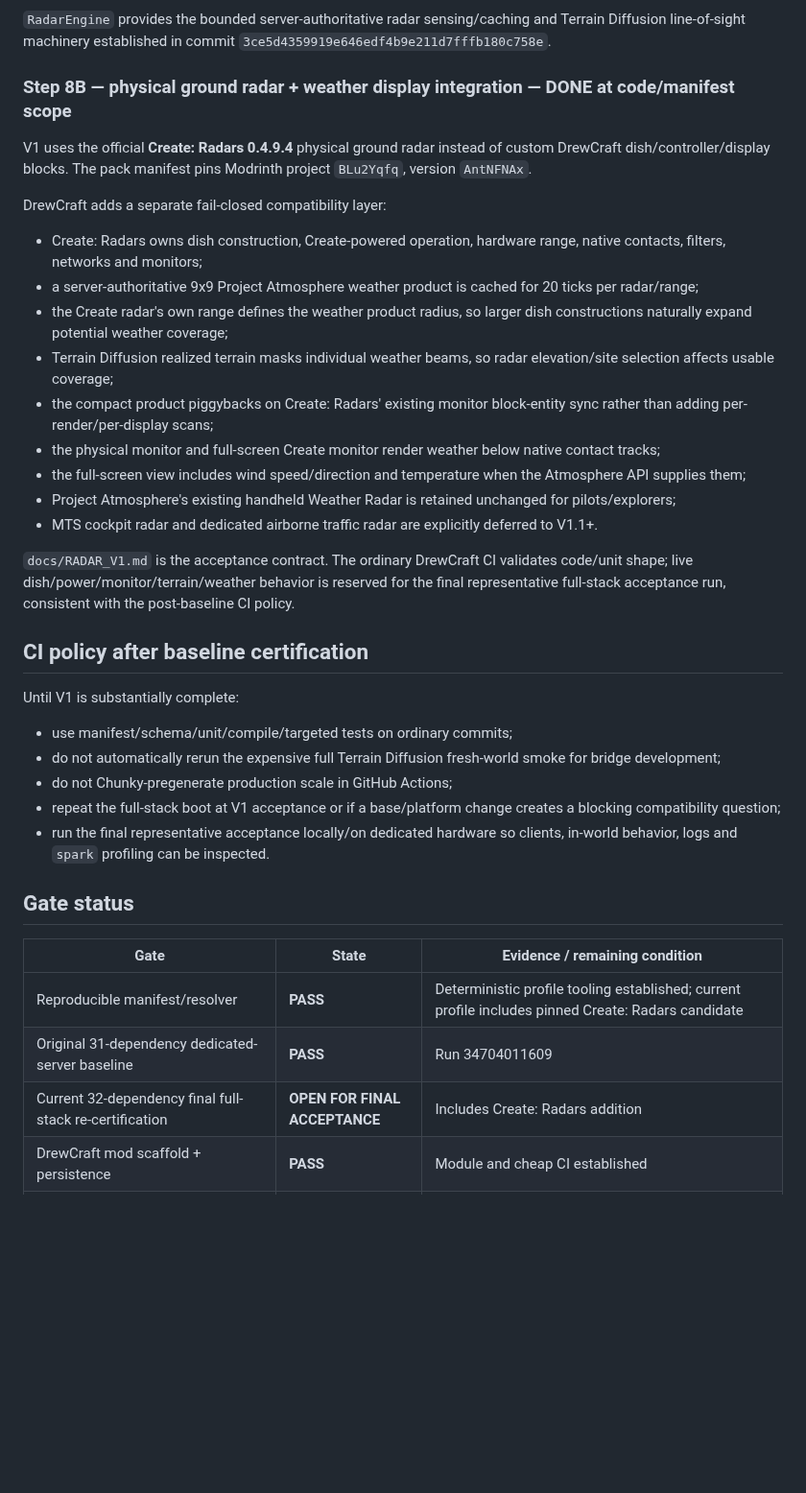
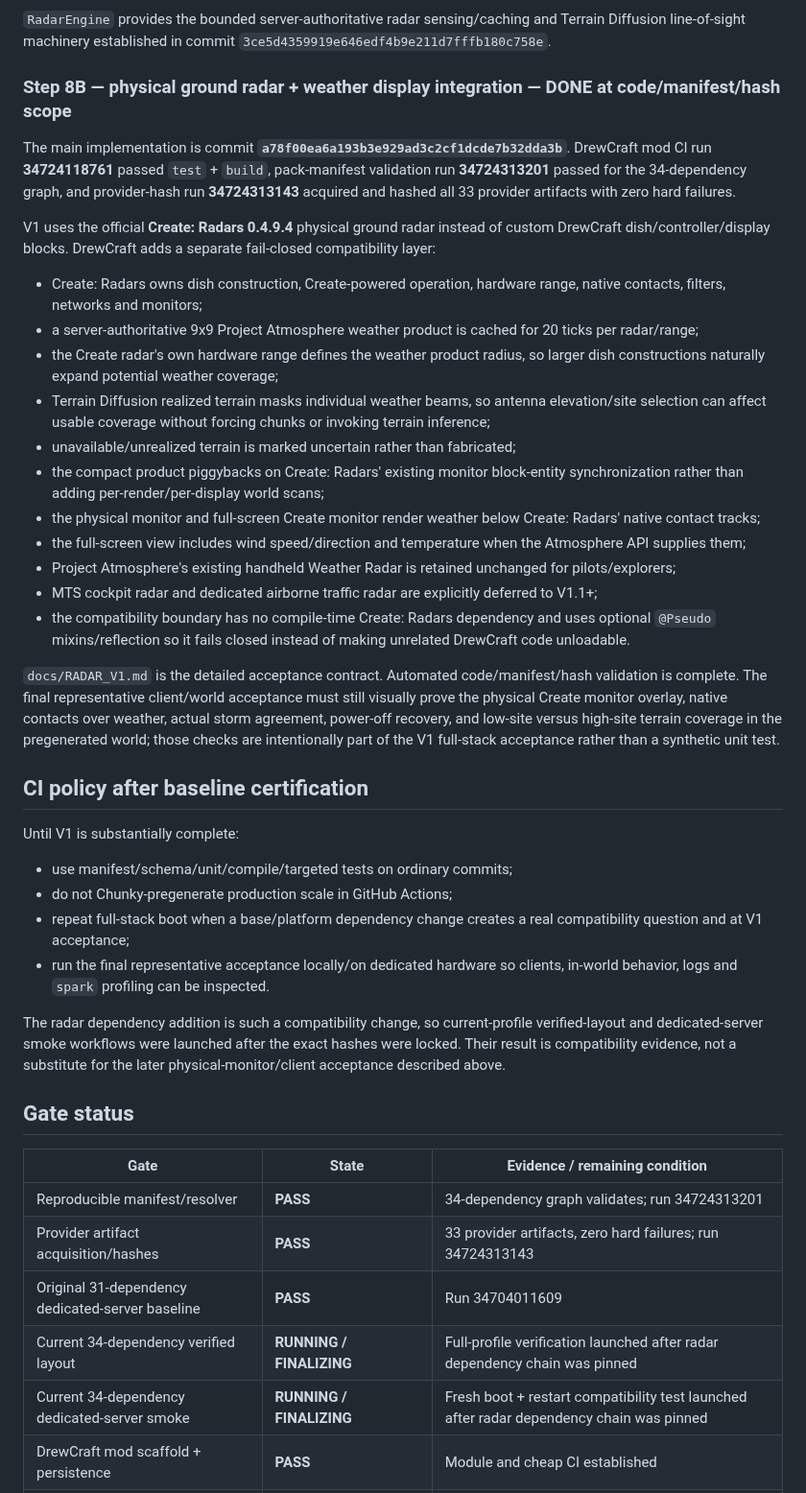
Before and after one commit to DrewPhi/DrewCraft, a Markdown page: docs/V1_EXECUTION_STATUS.md, the part around one of its changes. Shown at 96% size. Drawn GitHub-style; blank space fills up the shorter version.

Commit message:
Finalize 8B execution status

```diff
--- a/docs/V1_EXECUTION_STATUS.md
+++ b/docs/V1_EXECUTION_STATUS.md
@@ -46,41 +54,46 @@ The DrewCraft NeoForge integration mod, service contracts, fail-closed Terrain D
 
 `RadarEngine` provides the bounded server-authoritative radar sensing/caching and Terrain Diffusion line-of-sight machinery established in commit `3ce5d4359919e646edf4b9e211d7fffb180c758e`.
 
-### Step 8B — physical ground radar + weather display integration — DONE at code/manifest scope
+### Step 8B — physical ground radar + weather display integration — DONE at code/manifest/hash scope
 
-V1 uses the official **Create: Radars 0.4.9.4** physical ground radar instead of custom DrewCraft dish/controller/display blocks. The pack manifest pins Modrinth project `BLu2Yqfq`, version `AntNFNAx`.
+The main implementation is commit **`a78f00ea6a193b3e929ad3c2cf1dcde7b32dda3b`**. DrewCraft mod CI run **34724118761** passed `test` + `build`, pack-manifest validation run **34724313201** passed for the 34-dependency graph, and provider-hash run **34724313143** acquired and hashed all 33 provider artifacts with zero hard failures.
 
-DrewCraft adds a separate fail-closed compatibility layer:
+V1 uses the official **Create: Radars 0.4.9.4** physical ground radar instead of custom DrewCraft dish/controller/display blocks. DrewCraft adds a separate fail-closed compatibility layer:
 
 - Create: Radars owns dish construction, Create-powered operation, hardware range, native contacts, filters, networks and monitors;
 - a server-authoritative 9x9 Project Atmosphere weather product is cached for 20 ticks per radar/range;
-- the Create radar's own range defines the weather product radius, so larger dish constructions naturally expand potential weather coverage;
-- Terrain Diffusion realized terrain masks individual weather beams, so radar elevation/site selection affects usable coverage;
-- the compact product piggybacks on Create: Radars' existing monitor block-entity sync rather than adding per-render/per-display scans;
-- the physical monitor and full-screen Create monitor render weather below native contact tracks;
+- the Create radar's own hardware range defines the weather product radius, so larger dish constructions naturally expand potential weather coverage;
+- Terrain Diffusion realized terrain masks individual weather beams, so antenna elevation/site selection can affect usable coverage without forcing chunks or invoking terrain inference;
+- unavailable/unrealized terrain is marked uncertain rather than fabricated;
+- the compact product piggybacks on Create: Radars' existing monitor block-entity synchronization rather than adding per-render/per-display world scans;
+- the physical monitor and full-screen Create monitor render weather below Create: Radars' native contact tracks;
 - the full-screen view includes wind speed/direction and temperature when the Atmosphere API supplies them;
 - Project Atmosphere's existing handheld Weather Radar is retained unchanged for pilots/explorers;
-- MTS cockpit radar and dedicated airborne traffic radar are explicitly deferred to V1.1+.
+- MTS cockpit radar and dedicated airborne traffic radar are explicitly deferred to V1.1+;
+- the compatibility boundary has no compile-time Create: Radars dependency and uses optional `@Pseudo` mixins/reflection so it fails closed instead of making unrelated DrewCraft code unloadable.
 
-`docs/RADAR_V1.md` is the acceptance contract. The ordinary DrewCraft CI validates code/unit shape; live dish/power/monitor/terrain/weather behavior is reserved for the final representative full-stack acceptance run, consistent with the post-baseline CI policy.
+`docs/RADAR_V1.md` is the detailed acceptance contract. Automated code/manifest/hash validation is complete. The final representative client/world acceptance must still visually prove the physical Create monitor overlay, native contacts over weather, actual storm agreement, power-off recovery, and low-site versus high-site terrain coverage in the pregenerated world; those checks are intentionally part of the V1 full-stack acceptance rather than a synthetic unit test.
 
 ## CI policy after baseline certification
 
 Until V1 is substantially complete:
 
 - use manifest/schema/unit/compile/targeted tests on ordinary commits;
-- do not automatically rerun the expensive full Terrain Diffusion fresh-world smoke for bridge development;
 - do not Chunky-pregenerate production scale in GitHub Actions;
-- repeat the full-stack boot at V1 acceptance or if a base/platform change creates a blocking compatibility question;
+- repeat full-stack boot when a base/platform dependency change creates a real compatibility question and at V1 acceptance;
 - run the final representative acceptance locally/on dedicated hardware so clients, in-world behavior, logs and `spark` profiling can be inspected.
+
+The radar dependency addition is such a compatibility change, so current-profile verified-layout and dedicated-server smoke workflows were launched after the exact hashes were locked. Their result is compatibility evidence, not a substitute for the later physical-monitor/client acceptance described above.
 
 ## Gate status
 
 | Gate | State | Evidence / remaining condition |
 | --- | --- | --- |
-| Reproducible manifest/resolver | **PASS** | Deterministic profile tooling established; current profile includes pinned Create: Radars candidate |
+| Reproducible manifest/resolver | **PASS** | 34-dependency graph validates; run 34724313201 |
+| Provider artifact acquisition/hashes | **PASS** | 33 provider artifacts, zero hard failures; run 34724313143 |
 | Original 31-dependency dedicated-server baseline | **PASS** | Run 34704011609 |
-| Current 32-dependency final full-stack re-certification | **OPEN FOR FINAL ACCEPTANCE** | Includes Create: Radars addition |
+| Current 34-dependency verified layout | **RUNNING / FINALIZING** | Full-profile verification launched after radar dependency chain was pinned |
+| Current 34-dependency dedicated-server smoke | **RUNNING / FINALIZING** | Fresh boot + restart compatibility test launched after radar dependency chain was pinned |
 | DrewCraft mod scaffold + persistence | **PASS** | Module and cheap CI established |
 | TD+ realized-world adapter | **PASS: compile/unit scope** | No force-load/inference query path |
 | Project Atmosphere adapter | **PASS: compile/unit scope** | Public snapshot, fail-closed boundary |
```
Also changed, not shown: other parts of docs/V1_EXECUTION_STATUS.md (+14 -6 lines).
